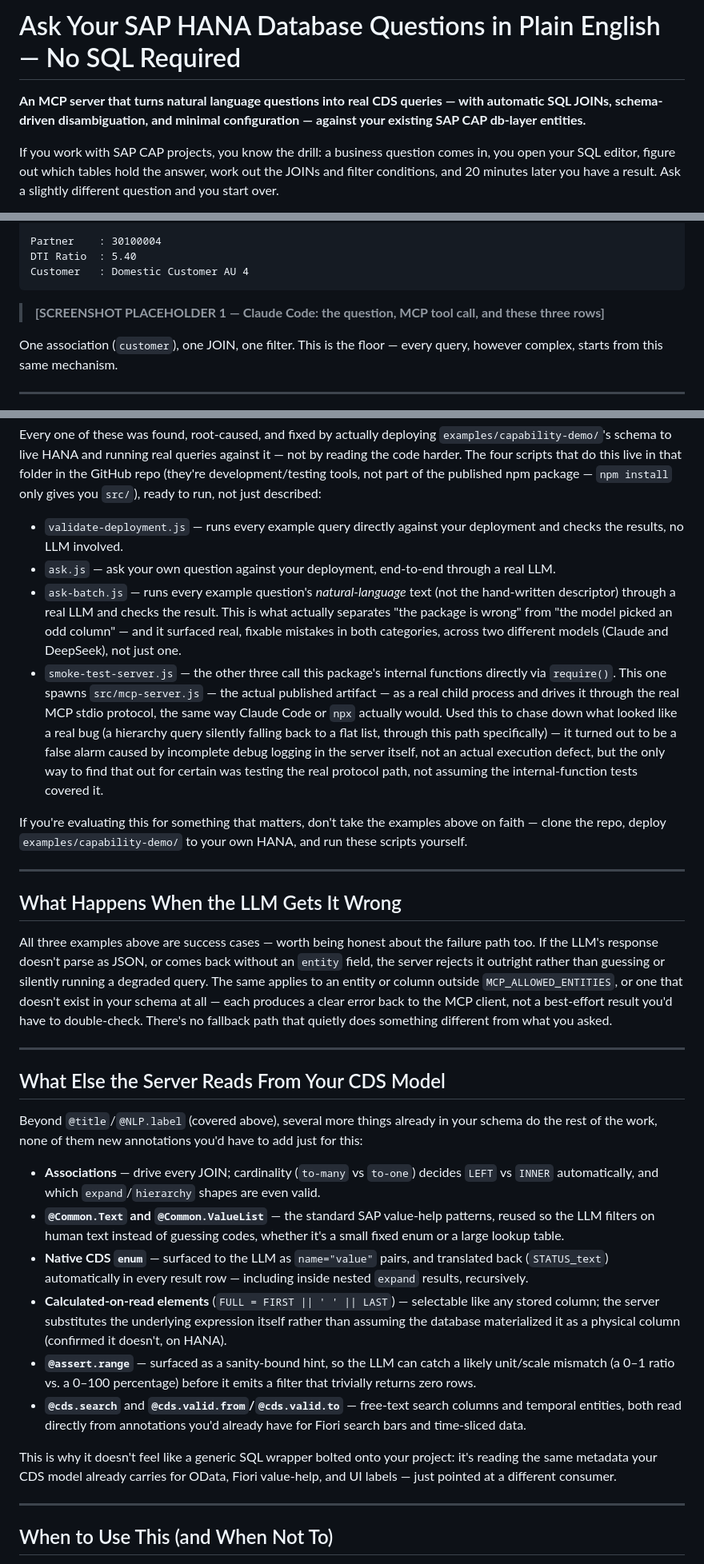
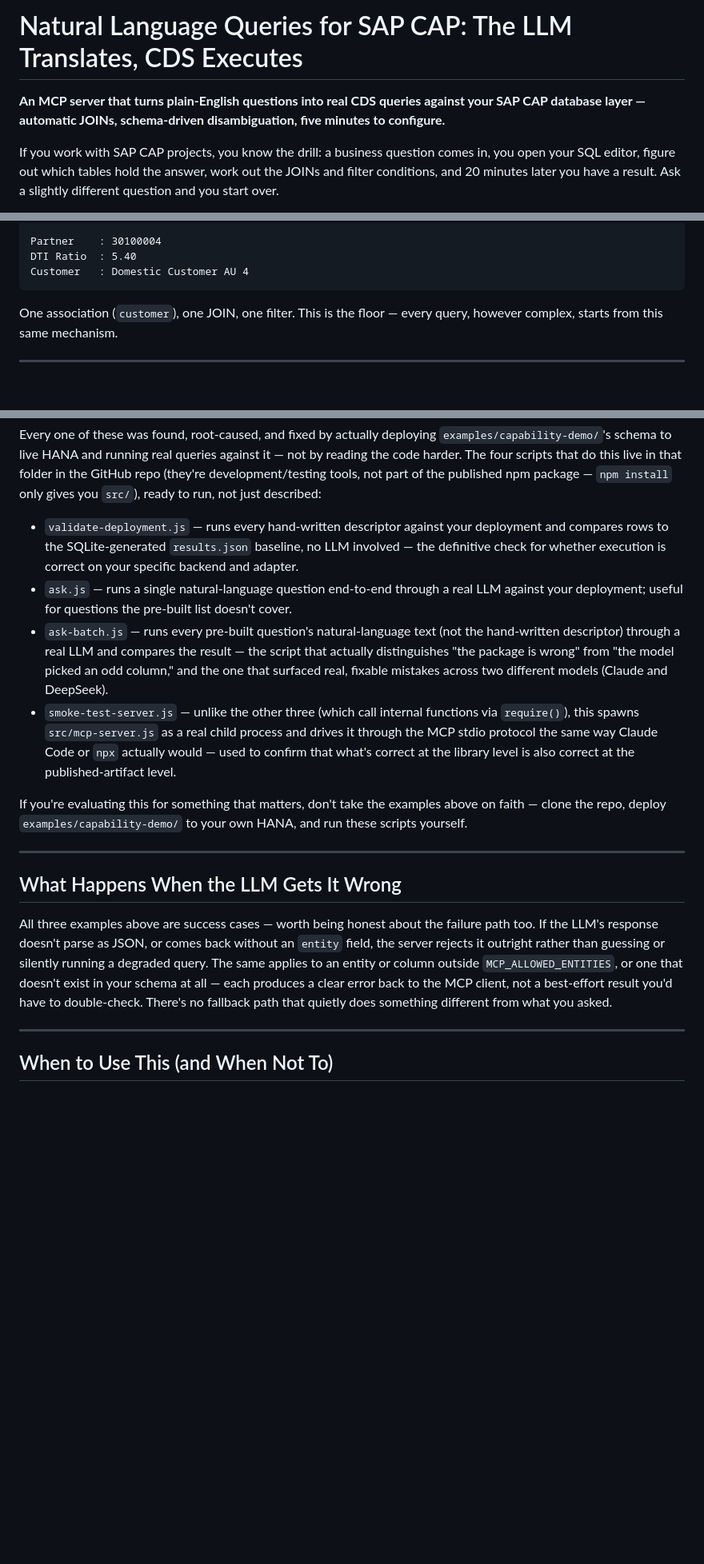
Before and after one commit to shahidla/cds-db-nlquery-mcp, a Markdown page: BLOG.md, 3 parts joined by grey strips. Shown at 80% size. Drawn GitHub-style; blank space fills up the shorter version.

````diff
--- a/BLOG.md
+++ b/BLOG.md
@@ -1,6 +1,6 @@
-# Ask Your SAP HANA Database Questions in Plain English — No SQL Required
+# Natural Language Queries for SAP CAP: The LLM Translates, CDS Executes
 
-**An MCP server that turns natural language questions into real CDS queries — with automatic SQL JOINs, schema-driven disambiguation, and minimal configuration — against your existing SAP CAP db-layer entities.**
+**An MCP server that turns plain-English questions into real CDS queries against your SAP CAP database layer — automatic JOINs, schema-driven disambiguation, five minutes to configure.**
 
 If you work with SAP CAP projects, you know the drill: a business question comes in, you open your SQL editor, figure out which tables hold the answer, work out the JOINs and filter conditions, and 20 minutes later you have a result. Ask a slightly different question and you start over.
 
@@ -258,8 +296,6 @@ Partner    : 30100004
 DTI Ratio  : 5.40
 Customer   : Domestic Customer AU 4
 ```
-
-> **[SCREENSHOT PLACEHOLDER 1 — Claude Code: the question, MCP tool call, and these three rows]**
 
 One association (`customer`), one JOIN, one filter. This is the floor — every query, however complex, starts from this same mechanism.
 
@@ -490,25 +624,10 @@ live in that folder in the GitHub repo (they're development/testing tools, not
 part of the published npm package — `npm install` only gives you `src/`), ready
 to run, not just described:
 
-- `validate-deployment.js` — runs every example query directly against your
-  deployment and checks the results, no LLM involved.
-- `ask.js` — ask your own question against your deployment, end-to-end through
-  a real LLM.
-- `ask-batch.js` — runs every example question's *natural-language* text (not
-  the hand-written descriptor) through a real LLM and checks the result. This is
-  what actually separates "the package is wrong" from "the model picked an odd
-  column" — and it surfaced real, fixable mistakes in both categories, across
-  two different models (Claude and DeepSeek), not just one.
-- `smoke-test-server.js` — the other three call this package's internal
-  functions directly via `require()`. This one spawns `src/mcp-server.js` — the
-  actual published artifact — as a real child process and drives it through the
-  real MCP stdio protocol, the same way Claude Code or `npx` actually would.
-  Used this to chase down what looked like a real bug (a hierarchy query
-  silently falling back to a flat list, through this path specifically) — it
-  turned out to be a false alarm caused by incomplete debug logging in the
-  server itself, not an actual execution defect, but the only way to find that
-  out for certain was testing the real protocol path, not assuming the
-  internal-function tests covered it.
+- `validate-deployment.js` — runs every hand-written descriptor against your deployment and compares rows to the SQLite-generated `results.json` baseline, no LLM involved — the definitive check for whether execution is correct on your specific backend and adapter.
+- `ask.js` — runs a single natural-language question end-to-end through a real LLM against your deployment; useful for questions the pre-built list doesn't cover.
+- `ask-batch.js` — runs every pre-built question's natural-language text (not the hand-written descriptor) through a real LLM and compares the result — the script that actually distinguishes "the package is wrong" from "the model picked an odd column," and the one that surfaced real, fixable mistakes across two different models (Claude and DeepSeek).
+- `smoke-test-server.js` — unlike the other three (which call internal functions via `require()`), this spawns `src/mcp-server.js` as a real child process and drives it through the MCP stdio protocol the same way Claude Code or `npx` actually would — used to confirm that what's correct at the library level is also correct at the published-artifact level.
 
 If you're evaluating this for something that matters, don't take the examples
 above on faith — clone the repo, deploy `examples/capability-demo/` to your own
@@ -519,21 +638,6 @@ HANA, and run these scripts yourself.
 ## What Happens When the LLM Gets It Wrong
 
 All three examples above are success cases — worth being honest about the failure path too. If the LLM's response doesn't parse as JSON, or comes back without an `entity` field, the server rejects it outright rather than guessing or silently running a degraded query. The same applies to an entity or column outside `MCP_ALLOWED_ENTITIES`, or one that doesn't exist in your schema at all — each produces a clear error back to the MCP client, not a best-effort result you'd have to double-check. There's no fallback path that quietly does something different from what you asked.
-
----
-
-## What Else the Server Reads From Your CDS Model
-
-Beyond `@title`/`@NLP.label` (covered above), several more things already in your schema do the rest of the work, none of them new annotations you'd have to add just for this:
-
-- **Associations** — drive every JOIN; cardinality (`to-many` vs `to-one`) decides `LEFT` vs `INNER` automatically, and which `expand`/`hierarchy` shapes are even valid.
-- **`@Common.Text` and `@Common.ValueList`** — the standard SAP value-help patterns, reused so the LLM filters on human text instead of guessing codes, whether it's a small fixed enum or a large lookup table.
-- **Native CDS `enum`** — surfaced to the LLM as `name="value"` pairs, and translated back (`STATUS_text`) automatically in every result row — including inside nested `expand` results, recursively.
-- **Calculated-on-read elements** (`FULL = FIRST || ' ' || LAST`) — selectable like any stored column; the server substitutes the underlying expression itself rather than assuming the database materialized it as a physical column (confirmed it doesn't, on HANA).
-- **`@assert.range`** — surfaced as a sanity-bound hint, so the LLM can catch a likely unit/scale mismatch (a 0–1 ratio vs. a 0–100 percentage) before it emits a filter that trivially returns zero rows.
-- **`@cds.search`** and **`@cds.valid.from`/`@cds.valid.to`** — free-text search columns and temporal entities, both read directly from annotations you'd already have for Fiori search bars and time-sliced data.
-
-This is why it doesn't feel like a generic SQL wrapper bolted onto your project: it's reading the same metadata your CDS model already carries for OData, Fiori value-help, and UI labels — just pointed at a different consumer.
 
 ---
 
````
Also changed, not shown: other parts of BLOG.md (+168 -29 lines).
